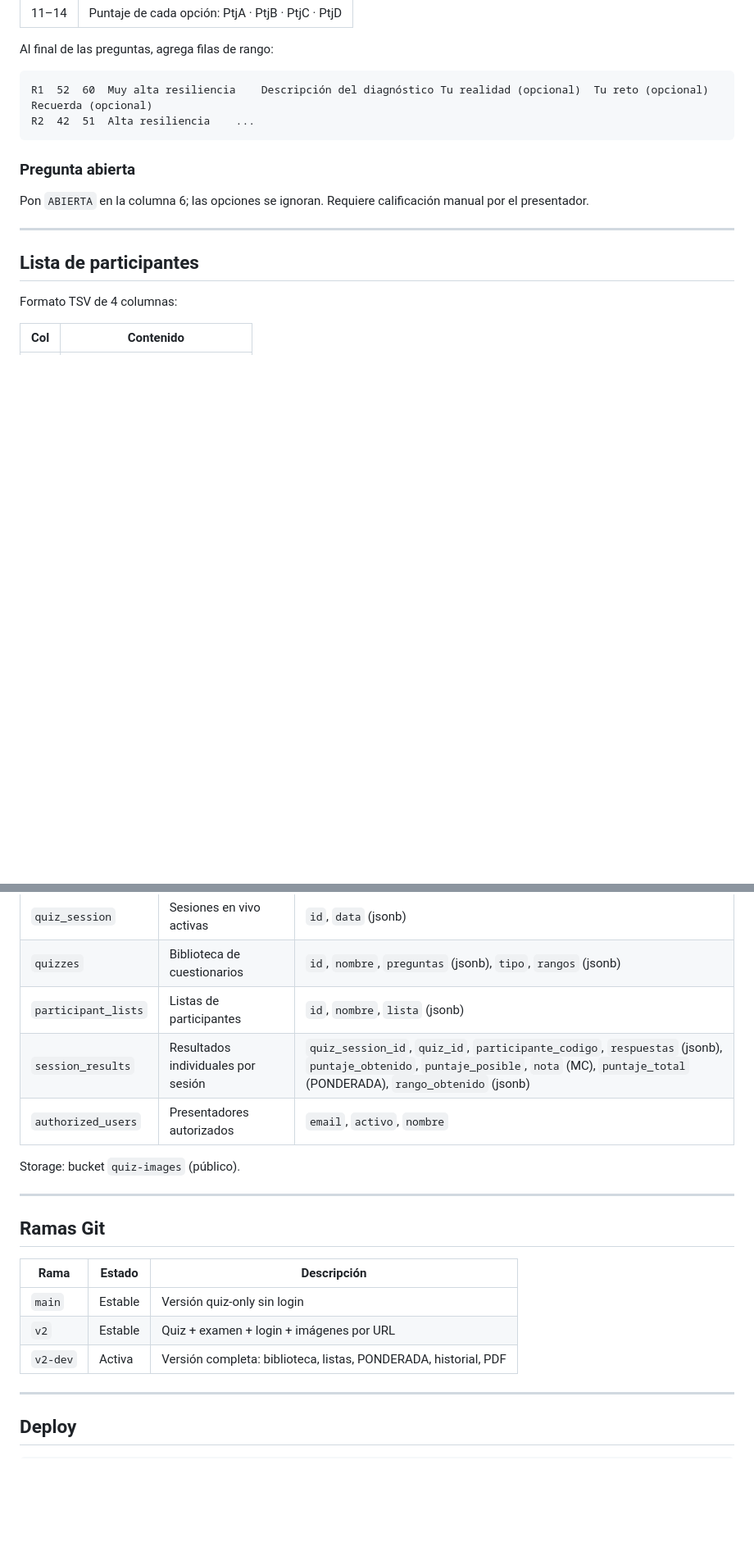
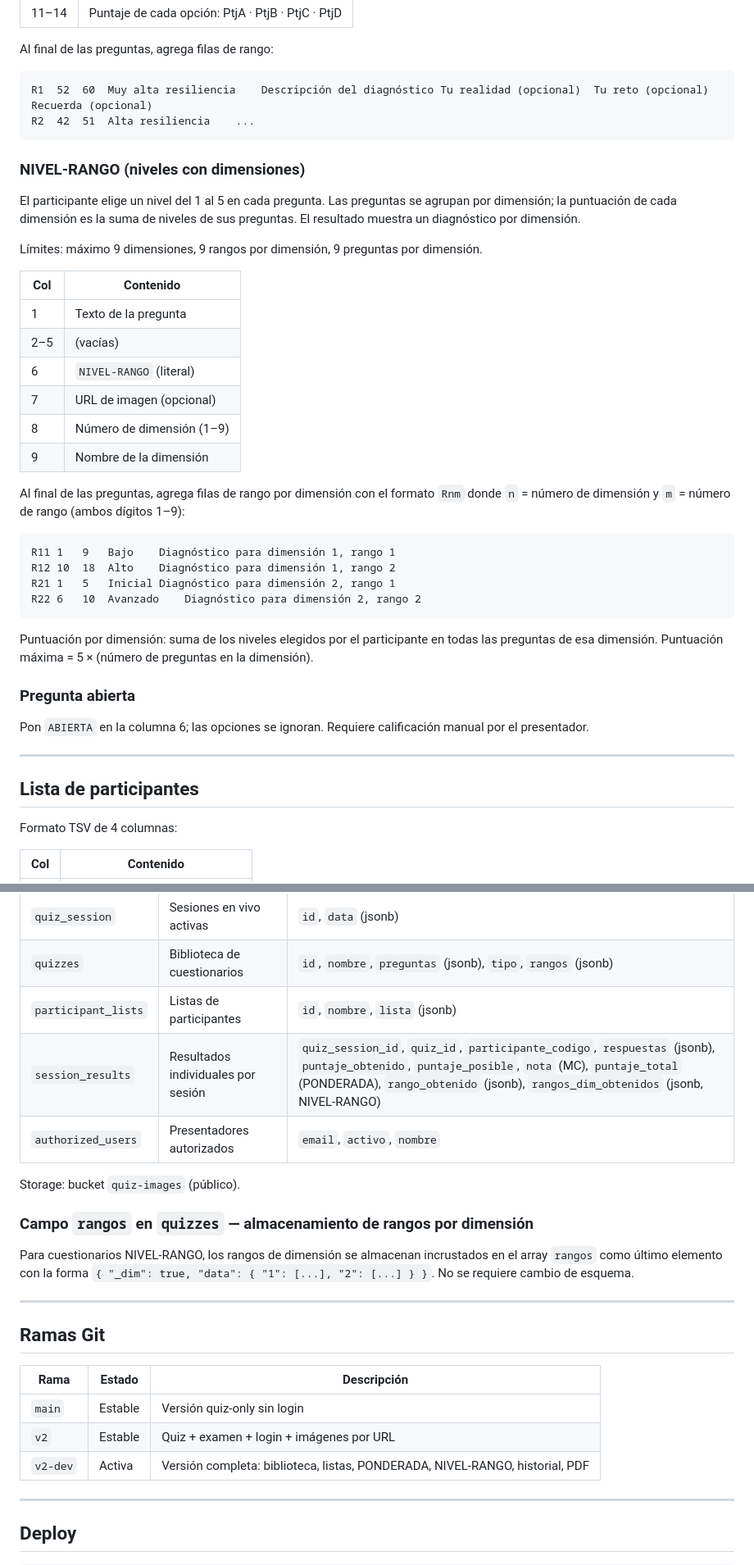
Before and after one commit to renanurteaga-ia/MENTIMETER_INTELLIPOS, a Markdown page: README.md, 2 parts joined by grey strips. Shown at 82% size. Drawn GitHub-style; blank space fills up the shorter version.

Commit message:
docs: update README with NIVEL-RANGO quiz type documentation
Co-Authored-By: Claude Sonnet 4.6 <noreply@anthropic.com>
Claude-Session: https://claude.ai/code/session_01NyUUgqfKrC6LCSMEo2D19G

````diff
--- a/README.md
+++ b/README.md
@@ -56,6 +56,31 @@ R1	52	60	Muy alta resiliencia	Descripción del diagnóstico	Tu realidad (opciona
 R2	42	51	Alta resiliencia	...
 ```
 
+### NIVEL-RANGO (niveles con dimensiones)
+El participante elige un nivel del 1 al 5 en cada pregunta. Las preguntas se agrupan por dimensión; la puntuación de cada dimensión es la suma de niveles de sus preguntas. El resultado muestra un diagnóstico por dimensión.
+
+Límites: máximo 9 dimensiones, 9 rangos por dimensión, 9 preguntas por dimensión.
+
+| Col | Contenido |
+|-----|-----------|
+| 1 | Texto de la pregunta |
+| 2–5 | (vacías) |
+| 6 | `NIVEL-RANGO` (literal) |
+| 7 | URL de imagen (opcional) |
+| 8 | Número de dimensión (1–9) |
+| 9 | Nombre de la dimensión |
+
+Al final de las preguntas, agrega filas de rango por dimensión con el formato `Rnm` donde `n` = número de dimensión y `m` = número de rango (ambos dígitos 1–9):
+
+```
+R11	1	9	Bajo	Diagnóstico para dimensión 1, rango 1
+R12	10	18	Alto	Diagnóstico para dimensión 1, rango 2
+R21	1	5	Inicial	Diagnóstico para dimensión 2, rango 1
+R22	6	10	Avanzado	Diagnóstico para dimensión 2, rango 2
+```
+
+Puntuación por dimensión: suma de los niveles elegidos por el participante en todas las preguntas de esa dimensión. Puntuación máxima = 5 × (número de preguntas en la dimensión).
+
 ### Pregunta abierta
 Pon `ABIERTA` en la columna 6; las opciones se ignoran. Requiere calificación manual por el presentador.
 
@@ -108,10 +134,13 @@ El identificador se genera automáticamente: `Inicial.ApellidoPaterno.InicialMat
 | `quiz_session` | Sesiones en vivo activas | `id`, `data` (jsonb) |
 | `quizzes` | Biblioteca de cuestionarios | `id`, `nombre`, `preguntas` (jsonb), `tipo`, `rangos` (jsonb) |
 | `participant_lists` | Listas de participantes | `id`, `nombre`, `lista` (jsonb) |
-| `session_results` | Resultados individuales por sesión | `quiz_session_id`, `quiz_id`, `participante_codigo`, `respuestas` (jsonb), `puntaje_obtenido`, `puntaje_posible`, `nota` (MC), `puntaje_total` (PONDERADA), `rango_obtenido` (jsonb) |
+| `session_results` | Resultados individuales por sesión | `quiz_session_id`, `quiz_id`, `participante_codigo`, `respuestas` (jsonb), `puntaje_obtenido`, `puntaje_posible`, `nota` (MC), `puntaje_total` (PONDERADA), `rango_obtenido` (jsonb), `rangos_dim_obtenidos` (jsonb, NIVEL-RANGO) |
 | `authorized_users` | Presentadores autorizados | `email`, `activo`, `nombre` |
 
 Storage: bucket `quiz-images` (público).
+
+### Campo `rangos` en `quizzes` — almacenamiento de rangos por dimensión
+Para cuestionarios NIVEL-RANGO, los rangos de dimensión se almacenan incrustados en el array `rangos` como último elemento con la forma `{ "_dim": true, "data": { "1": [...], "2": [...] } }`. No se requiere cambio de esquema.
 
 ---
 
@@ -121,7 +150,7 @@ Storage: bucket `quiz-images` (público).
 |------|--------|-------------|
 | `main` | Estable | Versión quiz-only sin login |
 | `v2` | Estable | Quiz + examen + login + imágenes por URL |
-| `v2-dev` | Activa | Versión completa: biblioteca, listas, PONDERADA, historial, PDF |
+| `v2-dev` | Activa | Versión completa: biblioteca, listas, PONDERADA, NIVEL-RANGO, historial, PDF |
 
 ---
 
````
Also changed, not shown: other parts of README.md (+1 -0 lines).
